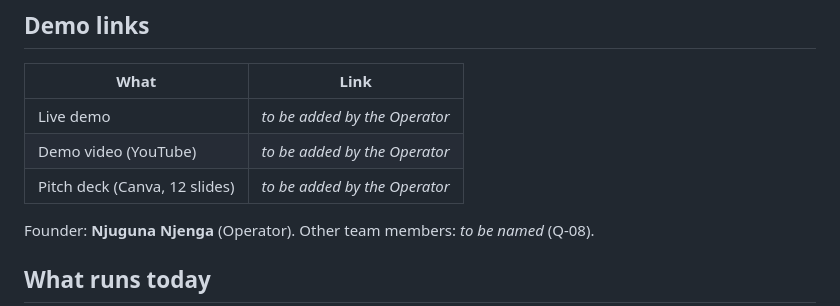
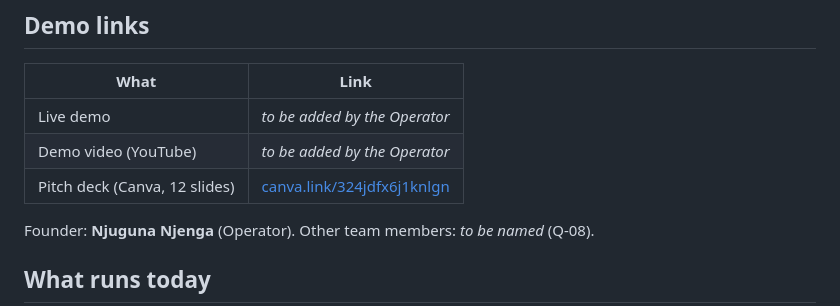
Before and after one commit to simpleHacker0893/basix-venture-route, a Markdown page: README.md, the part around the change. GitHub-like rendering.

Commit message:
docs: link the Canva pitch deck in README
Co-Authored-By: Claude Opus 5.5 (1M context) <noreply@anthropic.com>

```diff
--- a/README.md
+++ b/README.md
@@ -14,7 +14,7 @@ It is not an AI matcher. MeTTa relationship rules over inspectable facts decide
 |---|---|
 | Live demo | _to be added by the Operator_ |
 | Demo video (YouTube) | _to be added by the Operator_ |
-| Pitch deck (Canva, 12 slides) | _to be added by the Operator_ |
+| Pitch deck (Canva, 12 slides) | [canva.link/324jdfx6j1knlgn](https://canva.link/324jdfx6j1knlgn) |
 
 Founder: **Njuguna Njenga** (Operator). Other team members: _to be named_ (Q-08).
 
```
